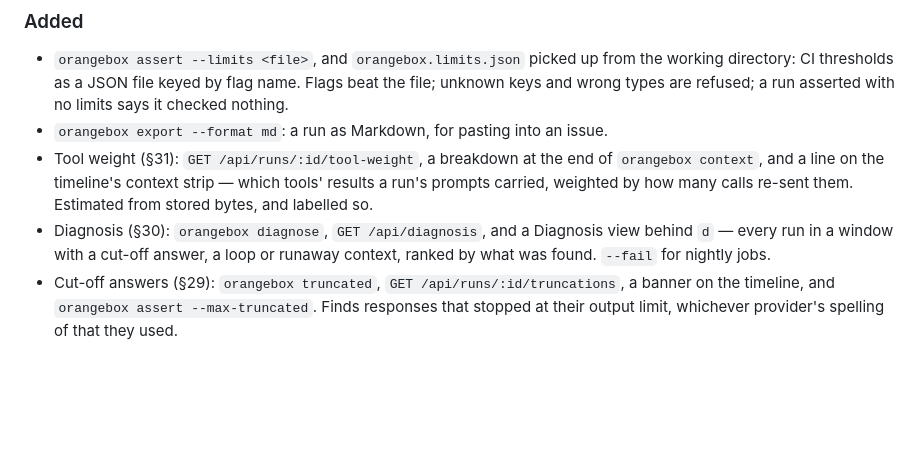
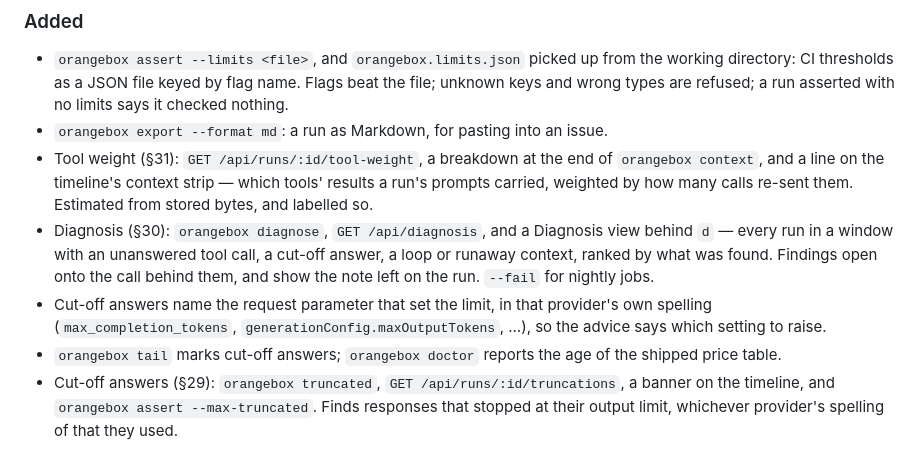
Before and after one commit to EzraStone/orangebox, a Markdown page: CHANGELOG.md, the part around the change. Drawn GitHub-style; blank space fills up the shorter version.

```diff
--- a/CHANGELOG.md
+++ b/CHANGELOG.md
@@ -9,7 +9,9 @@ All notable changes to orangebox are documented here. Versions follow semantic v
 - `orangebox assert --limits <file>`, and `orangebox.limits.json` picked up from the working directory: CI thresholds as a JSON file keyed by flag name. Flags beat the file; unknown keys and wrong types are refused; a run asserted with no limits says it checked nothing.
 - `orangebox export --format md`: a run as Markdown, for pasting into an issue.
 - Tool weight (§31): `GET /api/runs/:id/tool-weight`, a breakdown at the end of `orangebox context`, and a line on the timeline's context strip — which tools' results a run's prompts carried, weighted by how many calls re-sent them. Estimated from stored bytes, and labelled so.
-- Diagnosis (§30): `orangebox diagnose`, `GET /api/diagnosis`, and a Diagnosis view behind `d` — every run in a window with a cut-off answer, a loop or runaway context, ranked by what was found. `--fail` for nightly jobs.
+- Diagnosis (§30): `orangebox diagnose`, `GET /api/diagnosis`, and a Diagnosis view behind `d` — every run in a window with an unanswered tool call, a cut-off answer, a loop or runaway context, ranked by what was found. Findings open onto the call behind them, and show the note left on the run. `--fail` for nightly jobs.
+- Cut-off answers name the request parameter that set the limit, in that provider's own spelling (`max_completion_tokens`, `generationConfig.maxOutputTokens`, …), so the advice says which setting to raise.
+- `orangebox tail` marks cut-off answers; `orangebox doctor` reports the age of the shipped price table.
 - Cut-off answers (§29): `orangebox truncated`, `GET /api/runs/:id/truncations`, a banner on the timeline, and `orangebox assert --max-truncated`. Finds responses that stopped at their output limit, whichever provider's spelling of that they used.
 
 ### Fixed
```
Also changed, not shown: README.md (+7 -4 lines).
